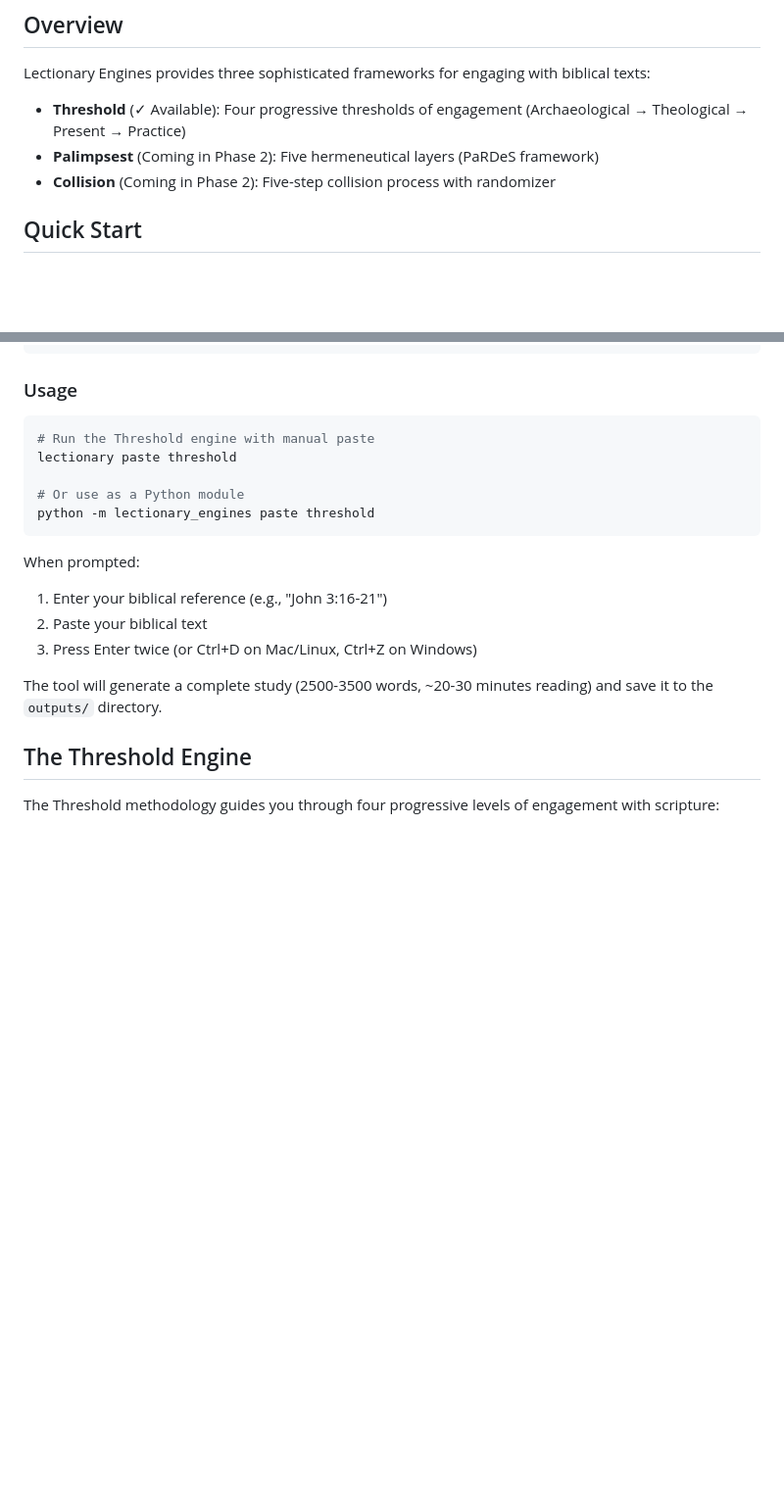
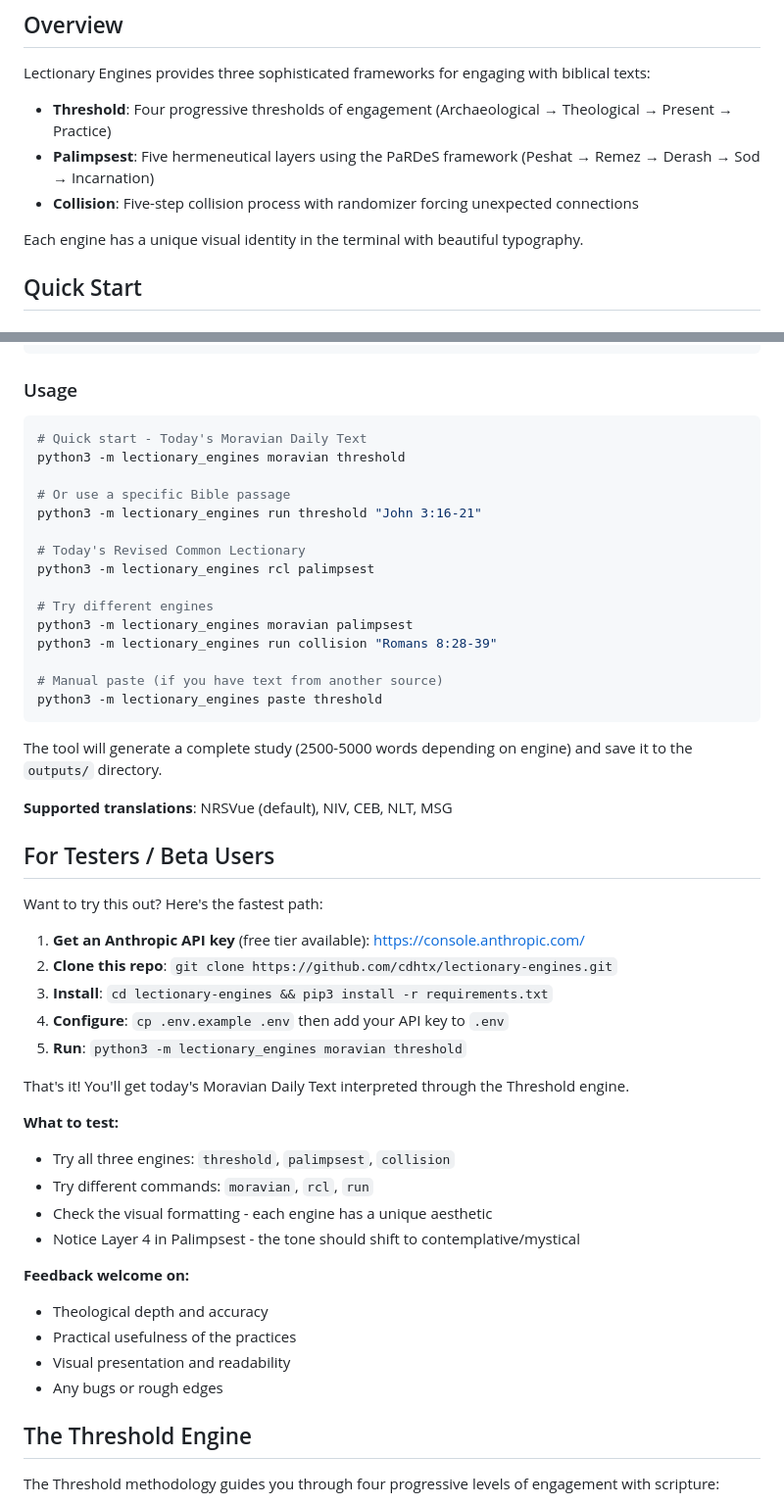
Before and after one commit to cdhtx/lectionary-engines, a Markdown page: README.md, 2 parts joined by grey strips. Shown at 98% size. GitHub-like rendering; blank space fills up the shorter version.

````diff
--- a/README.md
+++ b/README.md
@@ -6,9 +6,11 @@ Biblical interpretation CLI using three hermeneutical frameworks powered by Clau
 
 Lectionary Engines provides three sophisticated frameworks for engaging with biblical texts:
 
-- **Threshold** (✓ Available): Four progressive thresholds of engagement (Archaeological → Theological → Present → Practice)
-- **Palimpsest** (Coming in Phase 2): Five hermeneutical layers (PaRDeS framework)
-- **Collision** (Coming in Phase 2): Five-step collision process with randomizer
+- **Threshold**: Four progressive thresholds of engagement (Archaeological → Theological → Present → Practice)
+- **Palimpsest**: Five hermeneutical layers using the PaRDeS framework (Peshat → Remez → Derash → Sod → Incarnation)
+- **Collision**: Five-step collision process with randomizer forcing unexpected connections
+
+Each engine has a unique visual identity in the terminal with beautiful typography.
 
 ## Quick Start
 
@@ -47,19 +49,50 @@ cp .env.example .env
 ### Usage
 
 ```bash
-# Run the Threshold engine with manual paste
-lectionary paste threshold
+# Quick start - Today's Moravian Daily Text
+python3 -m lectionary_engines moravian threshold
 
-# Or use as a Python module
-python -m lectionary_engines paste threshold
+# Or use a specific Bible passage
+python3 -m lectionary_engines run threshold "John 3:16-21"
+
+# Today's Revised Common Lectionary
+python3 -m lectionary_engines rcl palimpsest
+
+# Try different engines
+python3 -m lectionary_engines moravian palimpsest
+python3 -m lectionary_engines run collision "Romans 8:28-39"
+
+# Manual paste (if you have text from another source)
+python3 -m lectionary_engines paste threshold
 ```
 
-When prompted:
-1. Enter your biblical reference (e.g., "John 3:16-21")
-2. Paste your biblical text
-3. Press Enter twice (or Ctrl+D on Mac/Linux, Ctrl+Z on Windows)
+The tool will generate a complete study (2500-5000 words depending on engine) and save it to the `outputs/` directory.
 
-The tool will generate a complete study (2500-3500 words, ~20-30 minutes reading) and save it to the `outputs/` directory.
+**Supported translations**: NRSVue (default), NIV, CEB, NLT, MSG
+
+## For Testers / Beta Users
+
+Want to try this out? Here's the fastest path:
+
+1. **Get an Anthropic API key** (free tier available): https://console.anthropic.com/
+2. **Clone this repo**: `git clone https://github.com/cdhtx/lectionary-engines.git`
+3. **Install**: `cd lectionary-engines && pip3 install -r requirements.txt`
+4. **Configure**: `cp .env.example .env` then add your API key to `.env`
+5. **Run**: `python3 -m lectionary_engines moravian threshold`
+
+That's it! You'll get today's Moravian Daily Text interpreted through the Threshold engine.
+
+**What to test:**
+- Try all three engines: `threshold`, `palimpsest`, `collision`
+- Try different commands: `moravian`, `rcl`, `run`
+- Check the visual formatting - each engine has a unique aesthetic
+- Notice Layer 4 in Palimpsest - the tone should shift to contemplative/mystical
+
+**Feedback welcome on:**
+- Theological depth and accuracy
+- Practical usefulness of the practices
+- Visual presentation and readability
+- Any bugs or rough edges
 
 ## The Threshold Engine
 
````
Also changed, not shown: other parts of README.md (+51 -22 lines).
